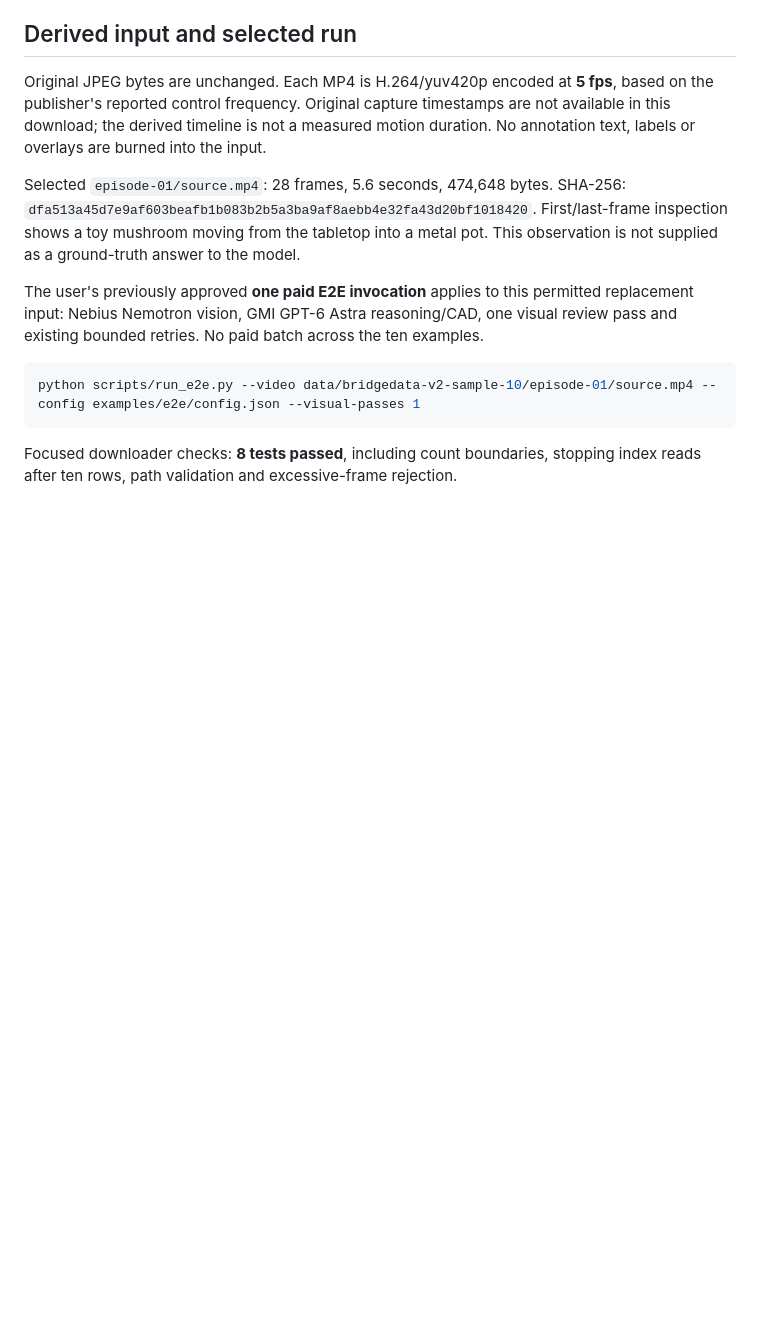
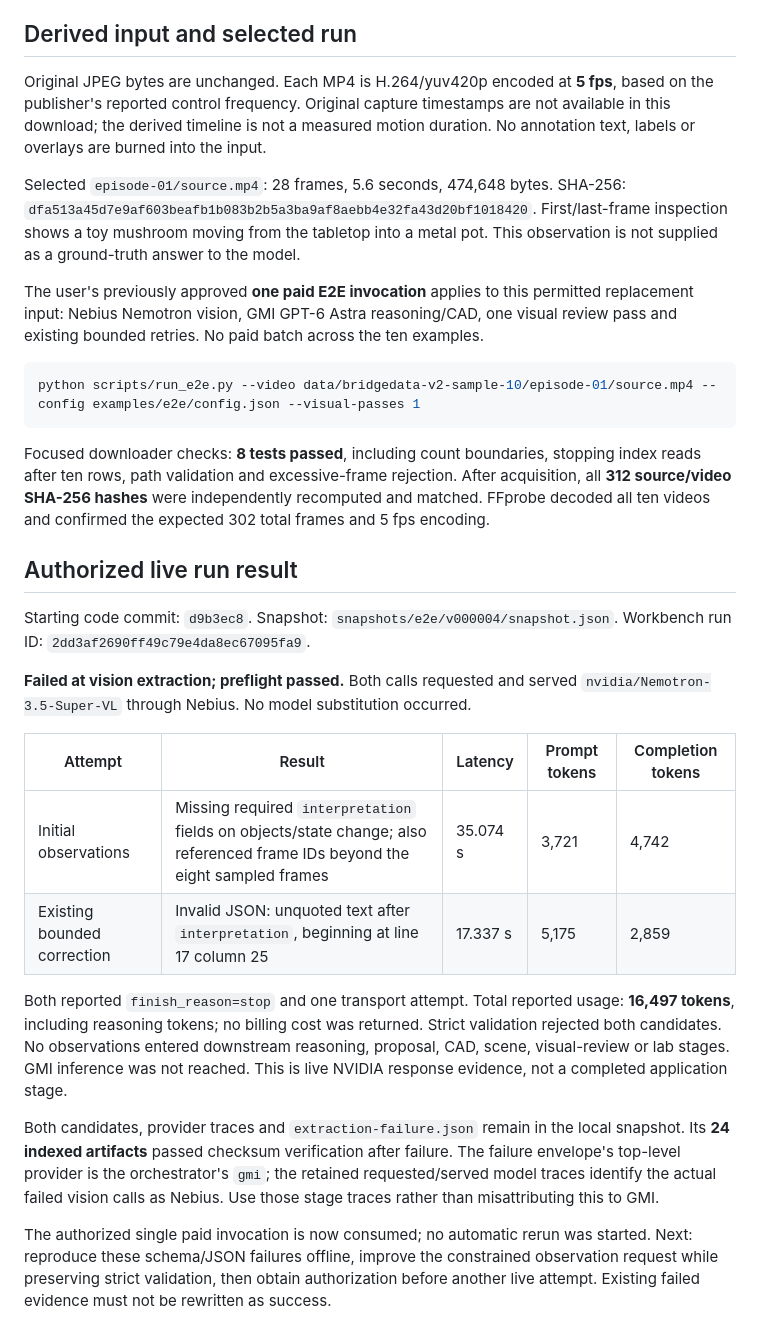
Before and after one commit to isayahc/Real-Time-Video-Agents-Hack-NYC, a Markdown page: docs/bridgedata-small-sample.md, the part around the change. Rendered like a GitHub page; blank space fills up the shorter version.

Commit message:
Record BridgeData sample validation and failed live vision evidence

```diff
--- a/docs/bridgedata-small-sample.md
+++ b/docs/bridgedata-small-sample.md
@@ -74,3 +74,36 @@ python scripts/run_e2e.py --video data/bridgedata-v2-sample-10/episode-01/source
 
 Focused downloader checks: **8 tests passed**, including count boundaries, stopping
 index reads after ten rows, path validation and excessive-frame rejection.
+After acquisition, all **312 source/video SHA-256 hashes** were independently
+recomputed and matched. FFprobe decoded all ten videos and confirmed the expected
+302 total frames and 5 fps encoding.
+
+## Authorized live run result
+
+Starting code commit: `d9b3ec8`. Snapshot: `snapshots/e2e/v000004/snapshot.json`.
+Workbench run ID: `2dd3af2690ff49c79e4da8ec67095fa9`.
+
+**Failed at vision extraction; preflight passed.** Both calls requested and served
+`nvidia/Nemotron-3.5-Super-VL` through Nebius. No model substitution occurred.
+
+| Attempt | Result | Latency | Prompt tokens | Completion tokens |
+| --- | --- | --- | --- | --- |
+| Initial observations | Missing required `interpretation` fields on objects/state change; also referenced frame IDs beyond the eight sampled frames | 35.074 s | 3,721 | 4,742 |
+| Existing bounded correction | Invalid JSON: unquoted text after `interpretation`, beginning at line 17 column 25 | 17.337 s | 5,175 | 2,859 |
+
+Both reported `finish_reason=stop` and one transport attempt. Total reported usage:
+**16,497 tokens**, including reasoning tokens; no billing cost was returned.
+Strict validation rejected both candidates. No observations entered downstream
+reasoning, proposal, CAD, scene, visual-review or lab stages. GMI inference was not
+reached. This is live NVIDIA response evidence, not a completed application stage.
+
+Both candidates, provider traces and `extraction-failure.json` remain in the local
+snapshot. Its **24 indexed artifacts** passed checksum verification after failure.
+The failure envelope's top-level provider is the orchestrator's `gmi`; the retained
+requested/served model traces identify the actual failed vision calls as Nebius.
+Use those stage traces rather than misattributing this to GMI.
+
+The authorized single paid invocation is now consumed; no automatic rerun was
+started. Next: reproduce these schema/JSON failures offline, improve the constrained
+observation request while preserving strict validation, then obtain authorization
+before another live attempt. Existing failed evidence must not be rewritten as success.
```
